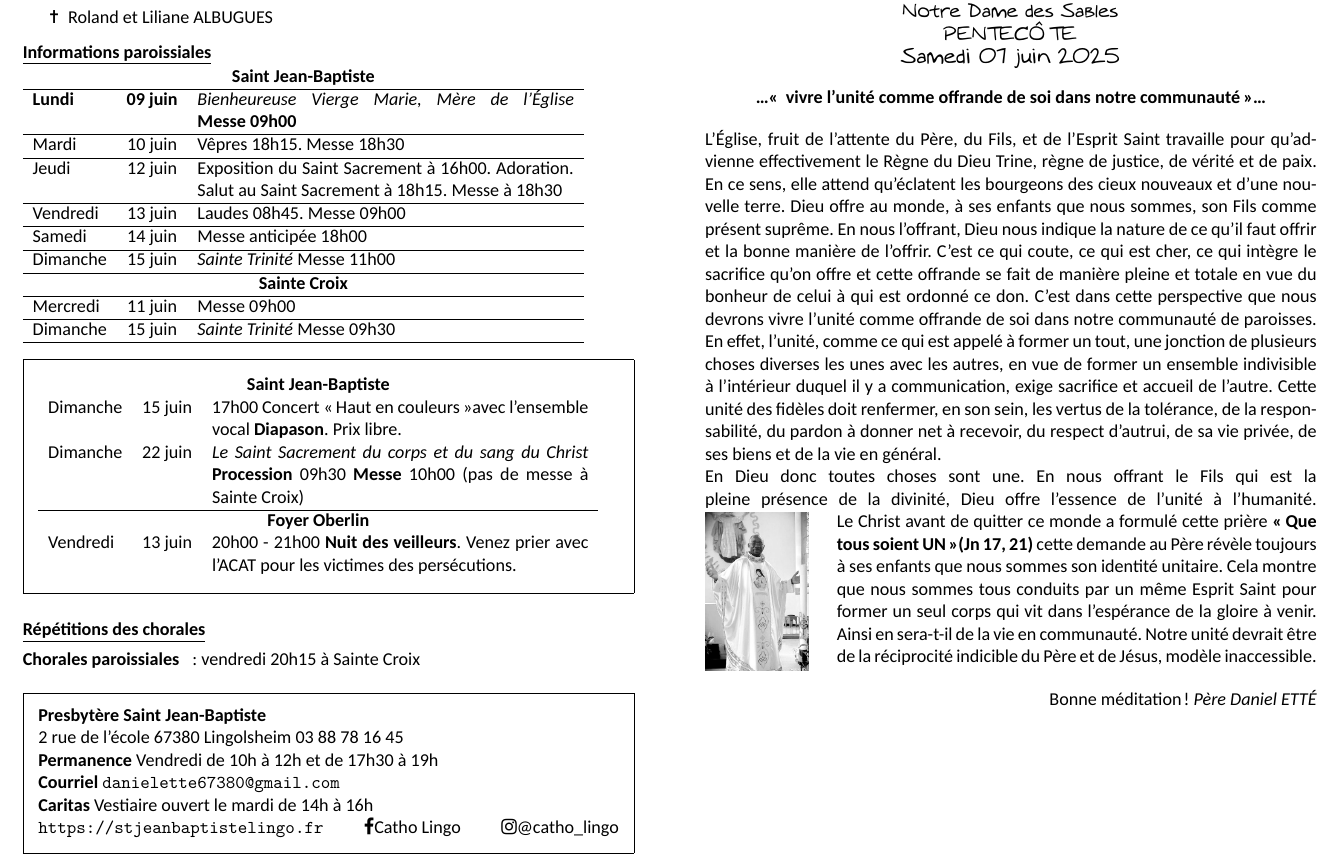
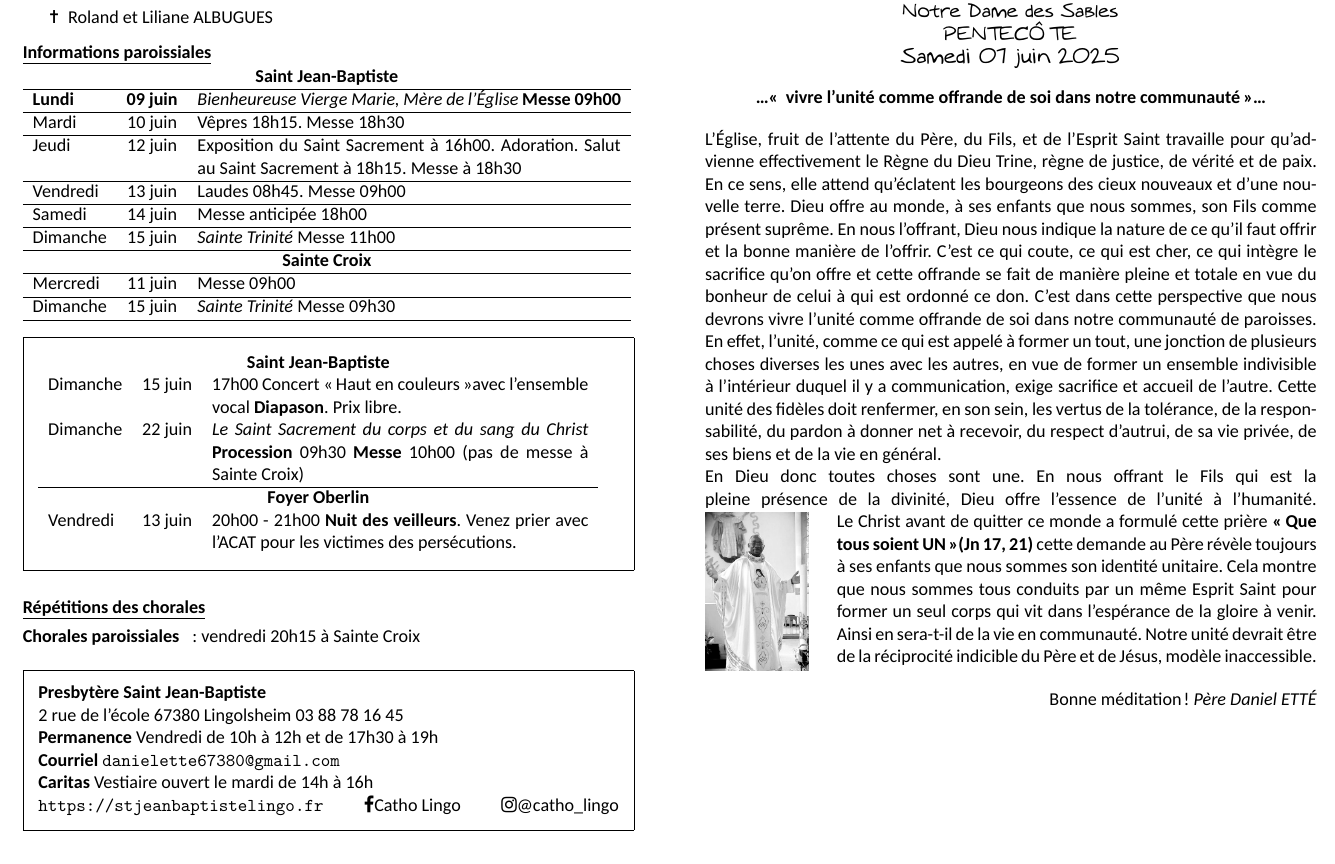
Before and after one commit to sableslingo/feuille, a LaTeX document (pentecote_c_20250608/pentecote_c_20250608_samedi.tex): part of page 2 of 2, cut so that both start at the same text. Compiled offline with XeLaTeX; a missing font is replaced by an installed copy or a similar font.

Commit message:
fix space info

```diff
--- a/pentecote_c_20250608/pentecote_c_20250608_samedi.tex
+++ b/pentecote_c_20250608/pentecote_c_20250608_samedi.tex
@@ -168,8 +168,7 @@ Roland et Liliane ALBUGUES
 
 \NewsItem{Informations paroissiales}
 
-%\begin{framed}
-\begin{tabular} {lcp{8cm}}
+\begin{tabular} {lcp{9cm}}
 \multicolumn{3}{c}{\textbf{Saint Jean-Baptiste} } \\ \hline
 \textbf{Lundi}    & \textbf{09 juin}  & \emph{Bienheureuse Vierge Marie, Mère de l'Église} \textbf{Messe~09h00} \\ \hline
 Mardi    & 10 juin  & Vêpres 18h15. Messe 18h30 \\ \hline
```
Also changed, not shown: pentecote_c_20250608/pentecote_c_20250608_samedi.tex (3 more changed lines).
